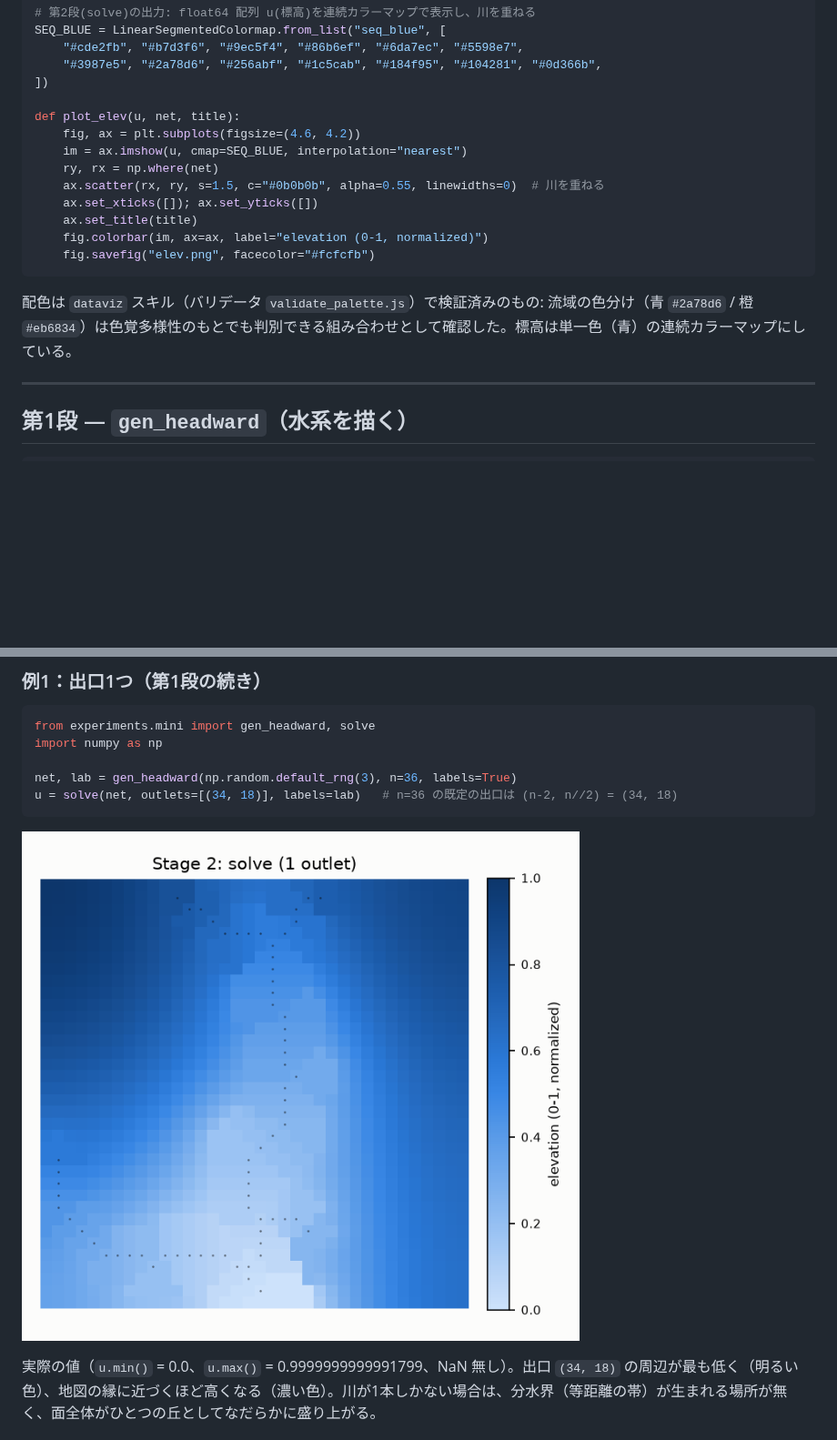
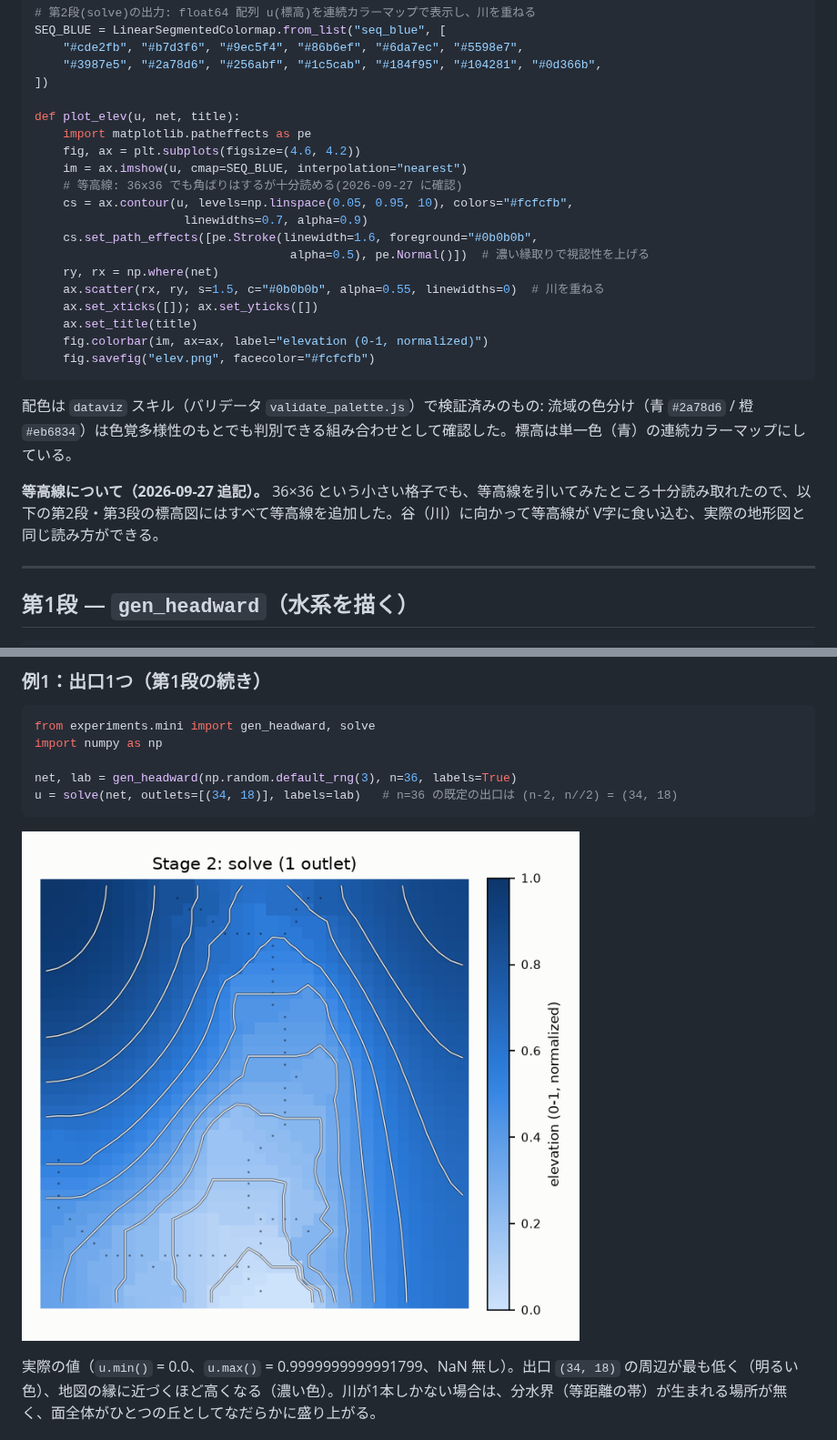
Before and after one commit to mykawariver/mykawa, a Markdown page: docs/USAGE.md, 2 parts joined by grey strips. Shown at 91% size. GitHub-like rendering; pictures changed too: docs/images/stage2_single.png; blank space fills up the shorter version.

Commit message:
docs: add contour lines to stage 2/3 elevation figures
Tried it despite the small 36x36 grid; the contours come out angular
but clearly readable, and show the valley's V pointing upstream. Kept.

````diff
--- a/docs/USAGE.md
+++ b/docs/USAGE.md
@@ -74,8 +74,14 @@ SEQ_BLUE = LinearSegmentedColormap.from_list("seq_blue", [
 ])
 
 def plot_elev(u, net, title):
+    import matplotlib.patheffects as pe
     fig, ax = plt.subplots(figsize=(4.6, 4.2))
     im = ax.imshow(u, cmap=SEQ_BLUE, interpolation="nearest")
+    # 等高線: 36x36 でも角ばりはするが十分読める(2026-09-27 に確認)
+    cs = ax.contour(u, levels=np.linspace(0.05, 0.95, 10), colors="#fcfcfb",
+                     linewidths=0.7, alpha=0.9)
+    cs.set_path_effects([pe.Stroke(linewidth=1.6, foreground="#0b0b0b",
+                                    alpha=0.5), pe.Normal()])  # 濃い縁取りで視認性を上げる
     ry, rx = np.where(net)
     ax.scatter(rx, ry, s=1.5, c="#0b0b0b", alpha=0.55, linewidths=0)  # 川を重ねる
     ax.set_xticks([]); ax.set_yticks([])
@@ -85,6 +91,8 @@ def plot_elev(u, net, title):
 ```
 
 配色は `dataviz` スキル（バリデータ `validate_palette.js`）で検証済みのもの: 流域の色分け（青 `#2a78d6` / 橙 `#eb6834`）は色覚多様性のもとでも判別できる組み合わせとして確認した。標高は単一色（青）の連続カラーマップにしている。
+
+**等高線について（2026-09-27 追記）。** 36×36 という小さい格子でも、等高線を引いてみたところ十分読み取れたので、以下の第2段・第3段の標高図にはすべて等高線を追加した。谷（川）に向かって等高線が V字に食い込む、実際の地形図と同じ読み方ができる。
 
 ---
 
@@ -191,7 +199,7 @@ net, lab = gen_headward(np.random.default_rng(3), n=36, labels=True)
 u = solve(net, outlets=[(34, 18)], labels=lab)   # n=36 の既定の出口は (n-2, n//2) = (34, 18)
 ```
 
-![Stage 2, one outlet: a smooth blue elevation surface, lightest near the outlet at the bottom and darkest at the far edges, with small dark dots marking the channel.](images/stage2_single.png)
+![Stage 2, one outlet: a smooth blue elevation surface with contour lines, lightest near the outlet at the bottom and darkest at the far edges, the contours forming a V that points upstream along the channel.](images/stage2_single.png)
 
 実際の値（`u.min()` = 0.0、`u.max()` = 0.9999999999991799、NaN 無し）。出口 `(34, 18)` の周辺が最も低く（明るい色）、地図の縁に近づくほど高くなる（濃い色）。川が1本しかない場合は、分水界（等距離の帯）が生まれる場所が無く、面全体がひとつの丘としてなだらかに盛り上がる。
 
````
Also changed, not shown: other parts of docs/USAGE.md (+3 -3 lines), docs/images/stage2_two.png, docs/images/stage3_single.png, docs/images/stage3_two.png.
